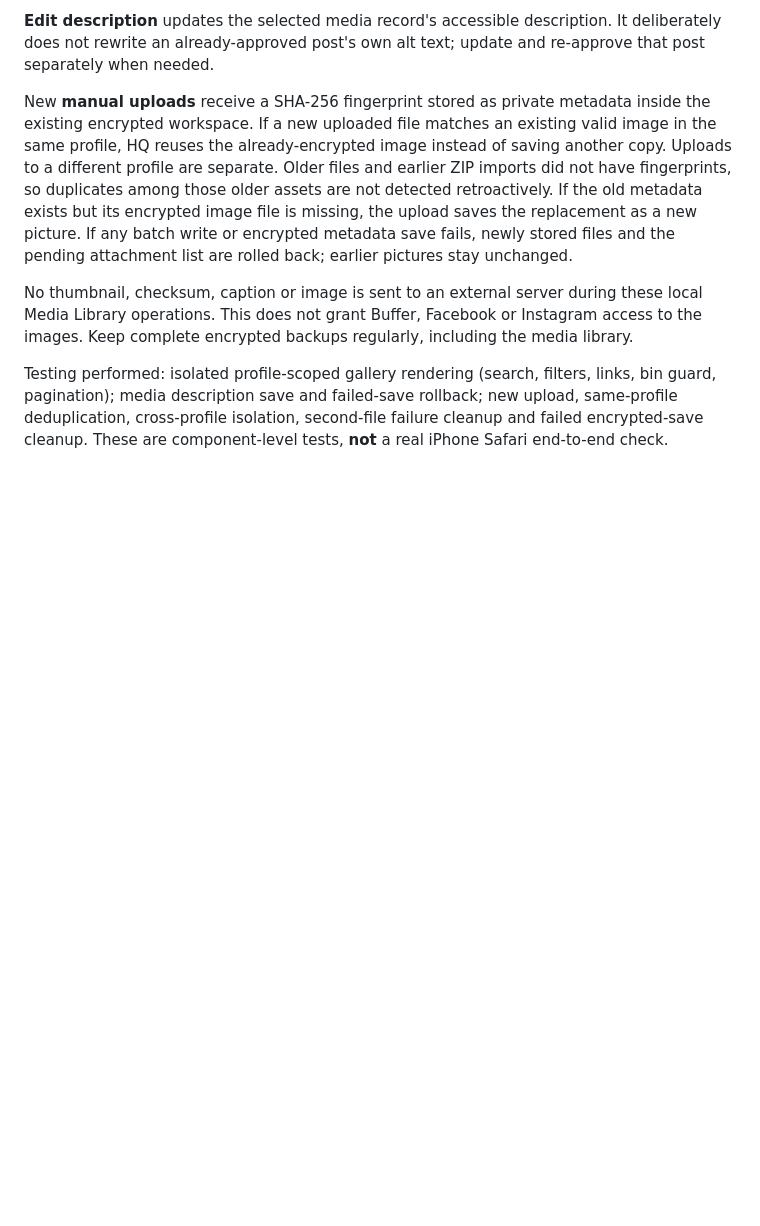
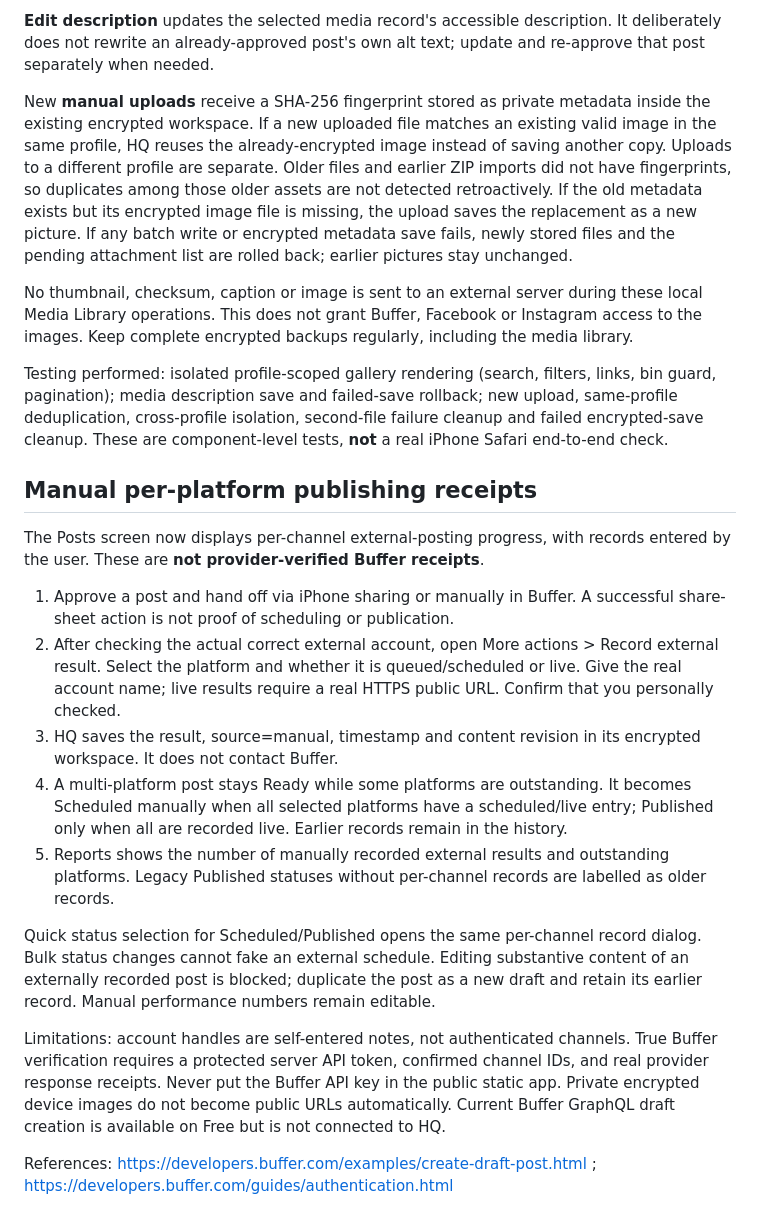
Before and after one commit to alyssamaygrogan-afk/life-website, a Markdown page: admin/README.md, the part around the change. Drawn GitHub-style; blank space fills up the shorter version.

Commit message:
Document per-channel manual publishing records and secure Buffer integration requirements

```diff
--- a/admin/README.md
+++ b/admin/README.md
@@ -112,3 +112,19 @@ New **manual uploads** receive a SHA-256 fingerprint stored as private metadata
 No thumbnail, checksum, caption or image is sent to an external server during these local Media Library operations. This does not grant Buffer, Facebook or Instagram access to the images. Keep complete encrypted backups regularly, including the media library.
 
 Testing performed: isolated profile-scoped gallery rendering (search, filters, links, bin guard, pagination); media description save and failed-save rollback; new upload, same-profile deduplication, cross-profile isolation, second-file failure cleanup and failed encrypted-save cleanup. These are component-level tests, **not** a real iPhone Safari end-to-end check.
+
+## Manual per-platform publishing receipts
+
+The Posts screen now displays per-channel external-posting progress, with records entered by the user. These are **not provider-verified Buffer receipts**.
+
+1. Approve a post and hand off via iPhone sharing or manually in Buffer. A successful share-sheet action is not proof of scheduling or publication.
+2. After checking the actual correct external account, open More actions > Record external result. Select the platform and whether it is queued/scheduled or live. Give the real account name; live results require a real HTTPS public URL. Confirm that you personally checked.
+3. HQ saves the result, source=manual, timestamp and content revision in its encrypted workspace. It does not contact Buffer.
+4. A multi-platform post stays Ready while some platforms are outstanding. It becomes Scheduled manually when all selected platforms have a scheduled/live entry; Published only when all are recorded live. Earlier records remain in the history.
+5. Reports shows the number of manually recorded external results and outstanding platforms. Legacy Published statuses without per-channel records are labelled as older records.
+
+Quick status selection for Scheduled/Published opens the same per-channel record dialog. Bulk status changes cannot fake an external schedule. Editing substantive content of an externally recorded post is blocked; duplicate the post as a new draft and retain its earlier record. Manual performance numbers remain editable.
+
+Limitations: account handles are self-entered notes, not authenticated channels. True Buffer verification requires a protected server API token, confirmed channel IDs, and real provider response receipts. Never put the Buffer API key in the public static app. Private encrypted device images do not become public URLs automatically. Current Buffer GraphQL draft creation is available on Free but is not connected to HQ.
+
+References: https://developers.buffer.com/examples/create-draft-post.html ; https://developers.buffer.com/guides/authentication.html
```
